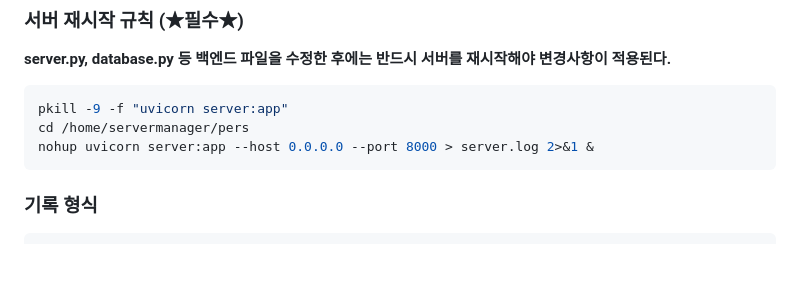
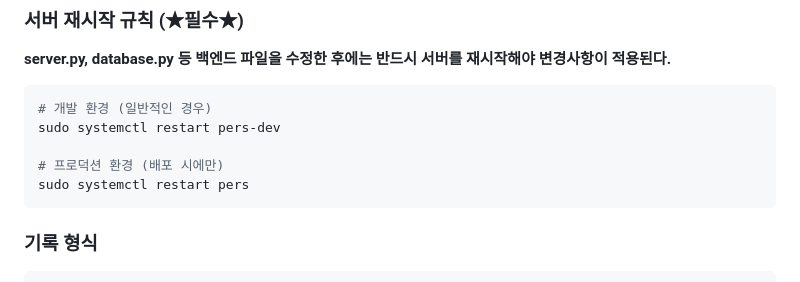
Before and after one commit to itsreborn2/pers, a Markdown page: CLAUDE.md, the part around one of its changes. GitHub-like rendering; blank space fills up the shorter version.

````diff
--- a/CLAUDE.md
+++ b/CLAUDE.md
@@ -19,9 +78,11 @@
 **server.py, database.py 등 백엔드 파일을 수정한 후에는 반드시 서버를 재시작해야 변경사항이 적용된다.**
 
 ```bash
-pkill -9 -f "uvicorn server:app"
-cd /home/servermanager/pers
-nohup uvicorn server:app --host 0.0.0.0 --port 8000 > server.log 2>&1 &
+# 개발 환경 (일반적인 경우)
+sudo systemctl restart pers-dev
+
+# 프로덕션 환경 (배포 시에만)
+sudo systemctl restart pers
 ```
 
 ### 기록 형식
````
Also changed, not shown: other parts of CLAUDE.md (+59 -0 lines).
